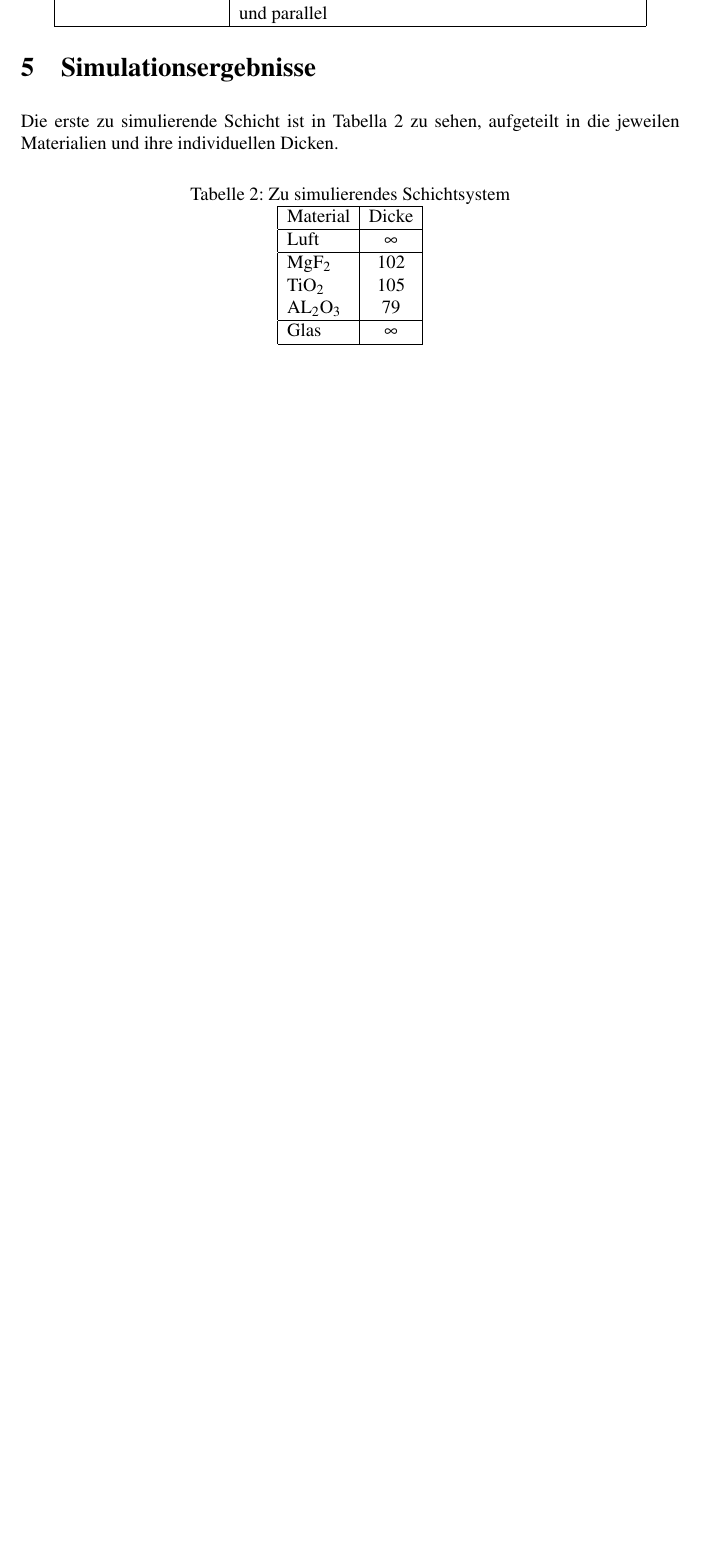
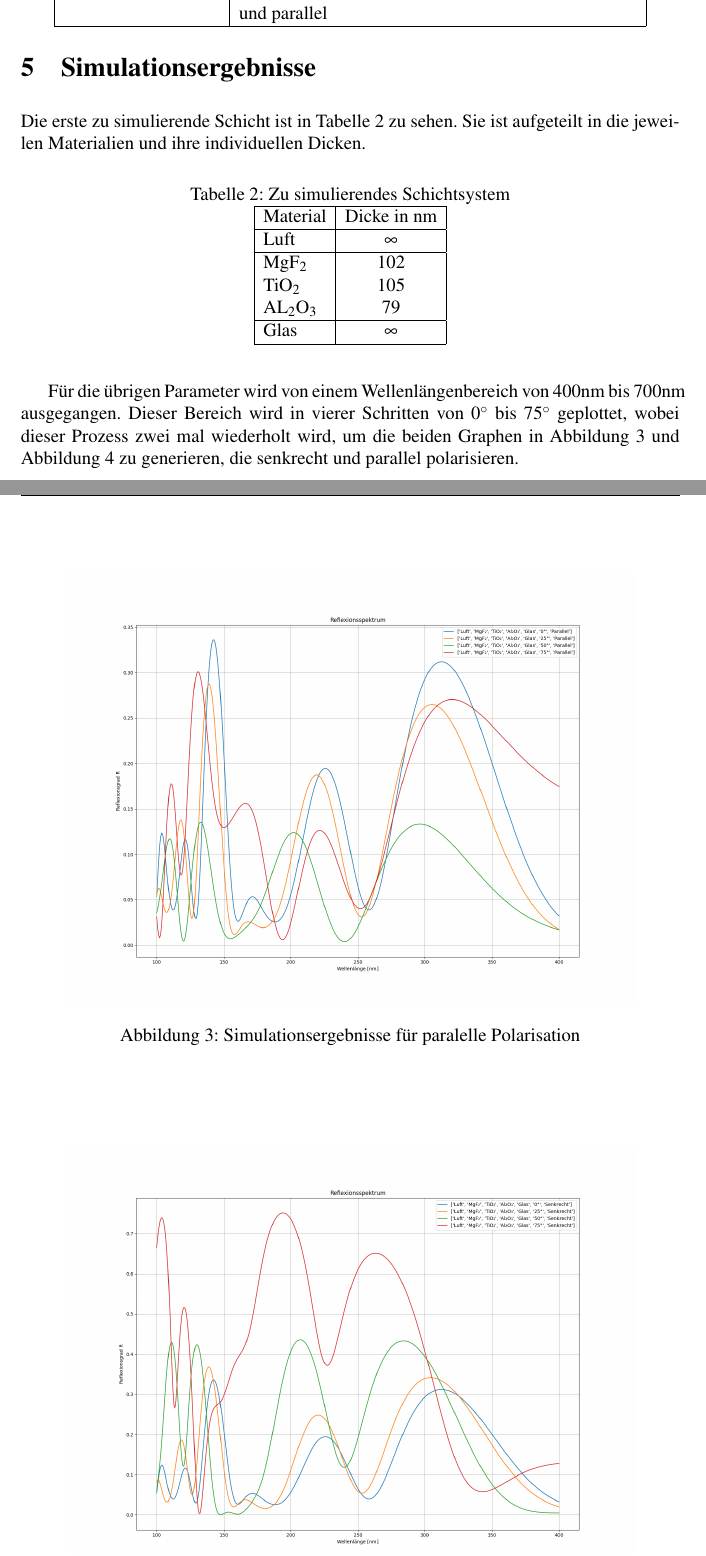
Before and after one commit to Edge-712/Optische-Duennschichtsysteme, a LaTeX document (Projektbericht.tex): part of page 7 of 7 before the commit and two parts of pages 7 and 8 of 8 after it, the two joined at a grey line, cut so that both start at the same text, the shorter picture padded with empty space. Compiled offline with pdfLaTeX.

Commit message:
Simulationsergebnisse halb durch

```diff
--- a/Projektbericht.tex
+++ b/Projektbericht.tex
@@ -221,25 +221,34 @@ Beschreibung.
 
 \section{Simulationsergebnisse}
 
-Die erste zu simulierende Schicht ist in Tabella 2 zu sehen, aufgeteilt in die
-jeweilen Materialien und ihre individuellen Dicken.
-
+Die erste zu simulierende Schicht ist in Tabelle 2 zu sehen. Sie ist aufgeteilt
+in die jeweilen Materialien und ihre individuellen Dicken.
 \begin{table}[h]
     \centering
     \caption{Zu simulierendes Schichtsystem}
     \label{tab:Angabe1}
     \begin{tabular}{|l |c|}
         \hline
-        Material    & Dicke    \\
+        Material    & Dicke in nm \\
         \hline
-        Luft        & $\infty$ \\
+        Luft        & $\infty$    \\
         \hline
-        MgF$_2$     & 102      \\
-        TiO$_2$     & 105      \\
-        AL$_2$O$_3$ & 79       \\
+        MgF$_2$     & 102         \\
+        TiO$_2$     & 105         \\
+        AL$_2$O$_3$ & 79          \\
         \hline
-        Glas        & $\infty$ \\
+        Glas        & $\infty$    \\
         \hline
     \end{tabular}
 \end{table}
 
+Für die übrigen Parameter wird von einem Wellenlängenbereich von 400nm bis
+700nm ausgegangen. Dieser Bereich wird in vierer Schritten von 0$^\circ$ bis
+75$^\circ$ geplottet, wobei dieser Prozess zwei mal wiederholt wird, um die
+beiden Graphen in Abbildung 3 und Abbildung 4 zu generieren, die senkrecht und
+parallel polarisieren.
+
+\begin{figure}[htbp]
+    \centering
+    \includegraphics[scale=0.3]{./assets/Ergebnisse Parallel.png}
+    \caption{Simulationsergebnisse für paralelle Polarisation}
@@ -246 +261,4 @@ jeweilen Materialien und ihre individuellen Dicken.
+    \label{fig:Ergebnis Senkrecht}
+\end{figure}
+
 \end{document}
```
Also changed, not shown: Projektbericht.pdf, assets/Ergebnisse Parallel.png (added), assets/Ergebnisse Senkrecht.png (added), Projektbericht.tex (6 more changed lines), 5 other files.
